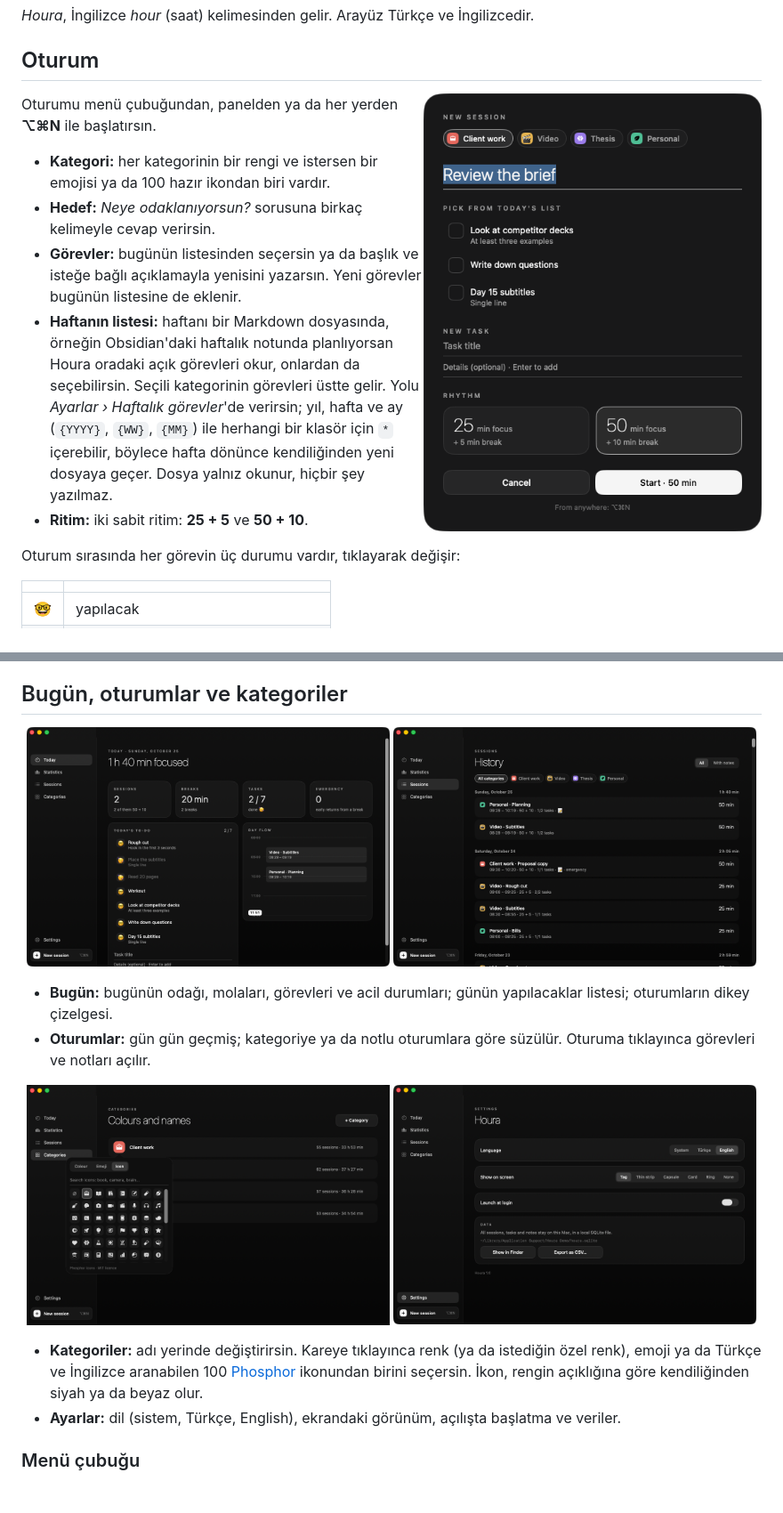
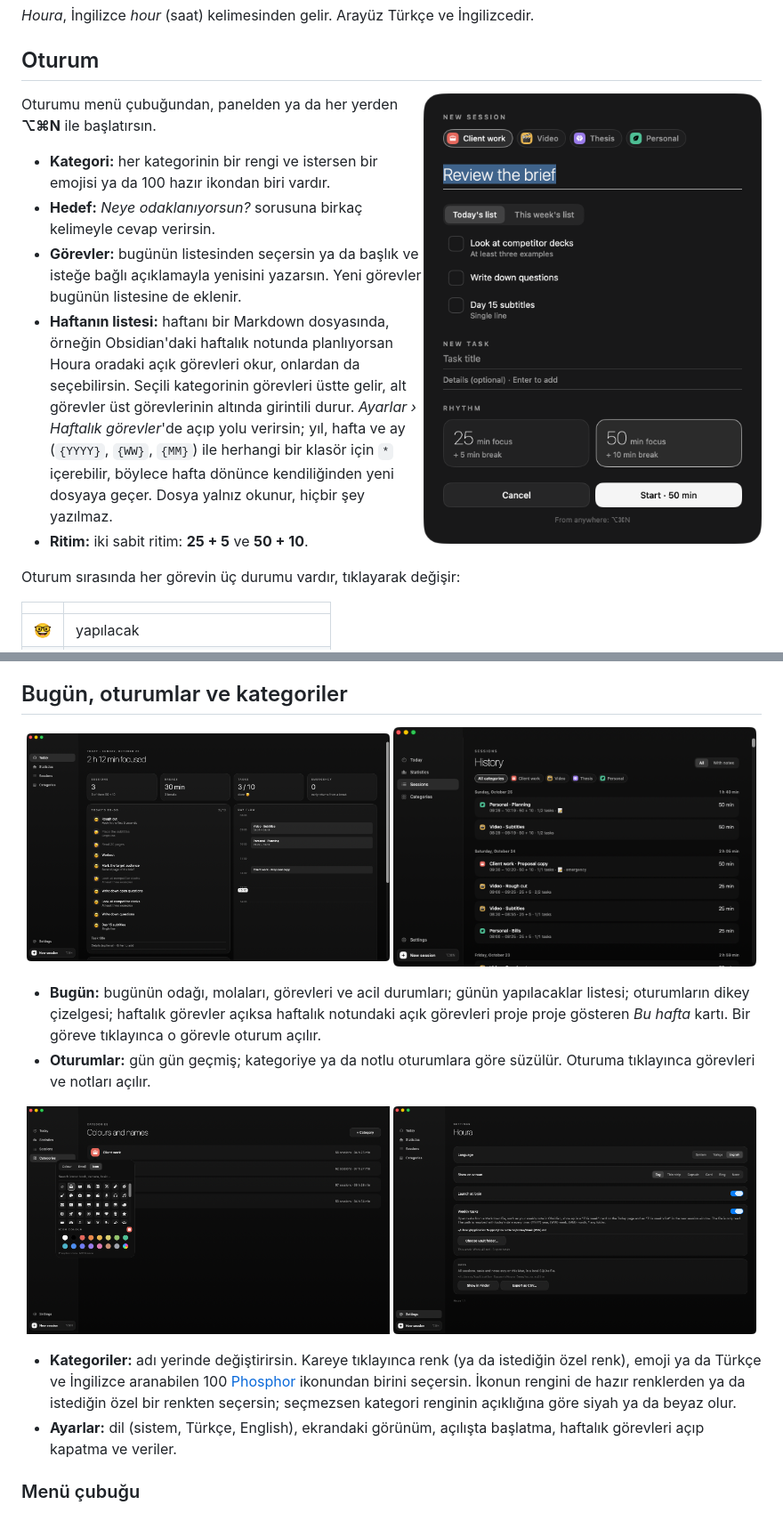
Before and after one commit to serbestonline/Houra, a Markdown page: README.tr.md, 2 parts joined by grey strips. Shown at 89% size. GitHub-like rendering; pictures changed too: assets/categories-picker.png, assets/new-session.png, assets/panel-settings.png.

```diff
--- a/README.tr.md
+++ b/README.tr.md
@@ -38,7 +38,7 @@ Oturumu menü çubuğundan, panelden ya da her yerden **⌥⌘N** ile başlatır
 - **Kategori:** her kategorinin bir rengi ve istersen bir emojisi ya da 100 hazır ikondan biri vardır.
 - **Hedef:** *Neye odaklanıyorsun?* sorusuna birkaç kelimeyle cevap verirsin.
 - **Görevler:** bugünün listesinden seçersin ya da başlık ve isteğe bağlı açıklamayla yenisini yazarsın. Yeni görevler bugünün listesine de eklenir.
-- **Haftanın listesi:** haftanı bir Markdown dosyasında, örneğin Obsidian'daki haftalık notunda planlıyorsan Houra oradaki açık görevleri okur, onlardan da seçebilirsin. Seçili kategorinin görevleri üstte gelir. Yolu *Ayarlar › Haftalık görevler*'de verirsin; yıl, hafta ve ay (`{YYYY}`, `{WW}`, `{MM}`) ile herhangi bir klasör için `*` içerebilir, böylece hafta dönünce kendiliğinden yeni dosyaya geçer. Dosya yalnız okunur, hiçbir şey yazılmaz.
+- **Haftanın listesi:** haftanı bir Markdown dosyasında, örneğin Obsidian'daki haftalık notunda planlıyorsan Houra oradaki açık görevleri okur, onlardan da seçebilirsin. Seçili kategorinin görevleri üstte gelir, alt görevler üst görevlerinin altında girintili durur. *Ayarlar › Haftalık görevler*'de açıp yolu verirsin; yıl, hafta ve ay (`{YYYY}`, `{WW}`, `{MM}`) ile herhangi bir klasör için `*` içerebilir, böylece hafta dönünce kendiliğinden yeni dosyaya geçer. Dosya yalnız okunur, hiçbir şey yazılmaz.
 - **Ritim:** iki sabit ritim: **25 + 5** ve **50 + 10**.
 
 Oturum sırasında her görevin üç durumu vardır, tıklayarak değişir:
@@ -112,7 +112,7 @@ Houra'da rengin kullanıldığı tek yer burası; kategoriler böylece öne çı
   <img src="assets/panel-sessions.png" width="49%" alt="Oturumlar sayfası">
 </p>
 
-- **Bugün:** bugünün odağı, molaları, görevleri ve acil durumları; günün yapılacaklar listesi; oturumların dikey çizelgesi.
+- **Bugün:** bugünün odağı, molaları, görevleri ve acil durumları; günün yapılacaklar listesi; oturumların dikey çizelgesi; haftalık görevler açıksa haftalık notundaki açık görevleri proje proje gösteren *Bu hafta* kartı. Bir göreve tıklayınca o görevle oturum açılır.
 - **Oturumlar:** gün gün geçmiş; kategoriye ya da notlu oturumlara göre süzülür. Oturuma tıklayınca görevleri ve notları açılır.
 
 <p align="center">
@@ -120,8 +120,8 @@ Houra'da rengin kullanıldığı tek yer burası; kategoriler böylece öne çı
   <img src="assets/panel-settings.png" width="49%" alt="Ayarlar">
 </p>
 
-- **Kategoriler:** adı yerinde değiştirirsin. Kareye tıklayınca renk (ya da istediğin özel renk), emoji ya da Türkçe ve İngilizce aranabilen 100 [Phosphor](https://phosphoricons.com) ikonundan birini seçersin. İkon, rengin açıklığına göre kendiliğinden siyah ya da beyaz olur.
-- **Ayarlar:** dil (sistem, Türkçe, English), ekrandaki görünüm, açılışta başlatma ve veriler.
+- **Kategoriler:** adı yerinde değiştirirsin. Kareye tıklayınca renk (ya da istediğin özel renk), emoji ya da Türkçe ve İngilizce aranabilen 100 [Phosphor](https://phosphoricons.com) ikonundan birini seçersin. İkonun rengini de hazır renklerden ya da istediğin özel bir renkten seçersin; seçmezsen kategori renginin açıklığına göre siyah ya da beyaz olur.
+- **Ayarlar:** dil (sistem, Türkçe, English), ekrandaki görünüm, açılışta başlatma, haftalık görevleri açıp kapatma ve veriler.
 
 ### Menü çubuğu
 
```
Also changed, not shown: README.md (+4 -4 lines), 4 other files.
